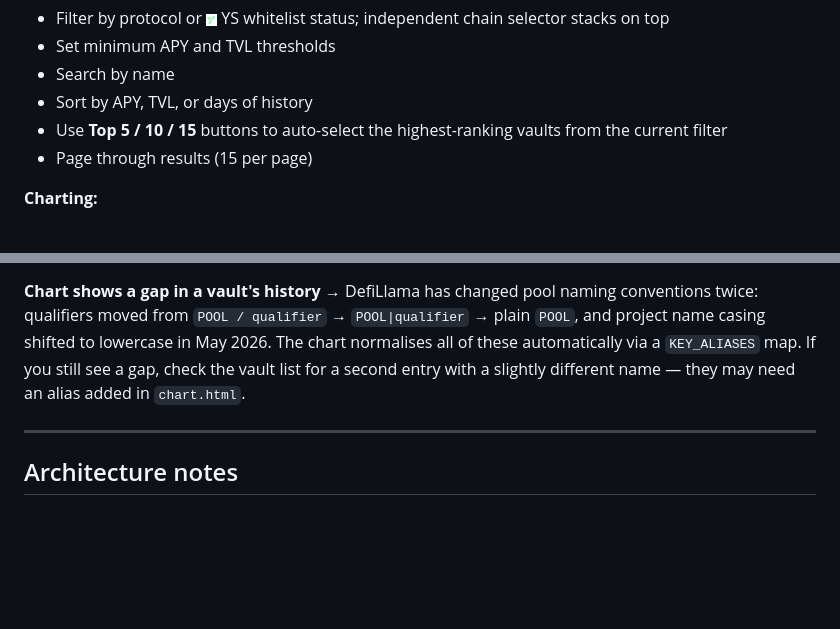
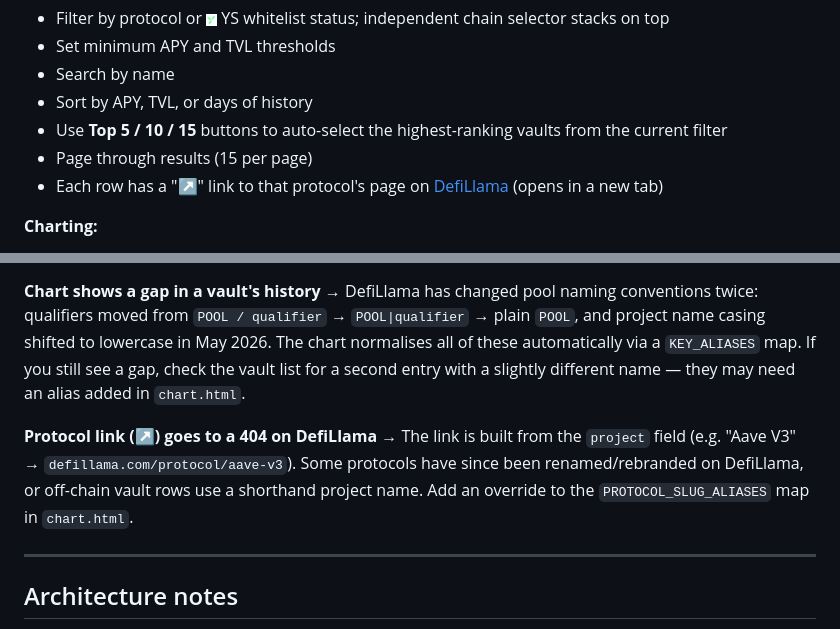
Before and after one commit to knotnumb/YieldTracker, a Markdown page: README.md, 2 parts joined by grey strips. Drawn GitHub-style; blank space fills up the shorter version.

Commit message:
Document chart protocol links in README
Add the new "↗" DefiLlama link as a feature bullet in the chart's
vault-selection list, plus a troubleshooting entry for fixing 404s
via PROTOCOL_SLUG_ALIASES.

Co-Authored-By: Claude Sonnet 4.6 <noreply@anthropic.com>

```diff
--- a/README.md
+++ b/README.md
@@ -143,6 +143,7 @@ Open `chart.html` separately in the same browser. Click **Open master.csv** and
 - Sort by APY, TVL, or days of history
 - Use **Top 5 / 10 / 15** buttons to auto-select the highest-ranking vaults from the current filter
 - Page through results (15 per page)
+- Each row has a "↗" link to that protocol's page on [DefiLlama](https://defillama.com) (opens in a new tab)
 
 **Charting:**
 - Up to 15 vaults simultaneously
@@ -275,6 +276,9 @@ This tracker was built to support the YieldSeeker research workflow. The vault l
 **Chart shows a gap in a vault's history**
 → DefiLlama has changed pool naming conventions twice: qualifiers moved from `POOL / qualifier` → `POOL|qualifier` → plain `POOL`, and project name casing shifted to lowercase in May 2026. The chart normalises all of these automatically via a `KEY_ALIASES` map. If you still see a gap, check the vault list for a second entry with a slightly different name — they may need an alias added in `chart.html`.
 
+**Protocol link (↗) goes to a 404 on DefiLlama**
+→ The link is built from the `project` field (e.g. "Aave V3" → `defillama.com/protocol/aave-v3`). Some protocols have since been renamed/rebranded on DefiLlama, or off-chain vault rows use a shorthand project name. Add an override to the `PROTOCOL_SLUG_ALIASES` map in `chart.html`.
+
 ---
 
 ## Architecture notes
```
